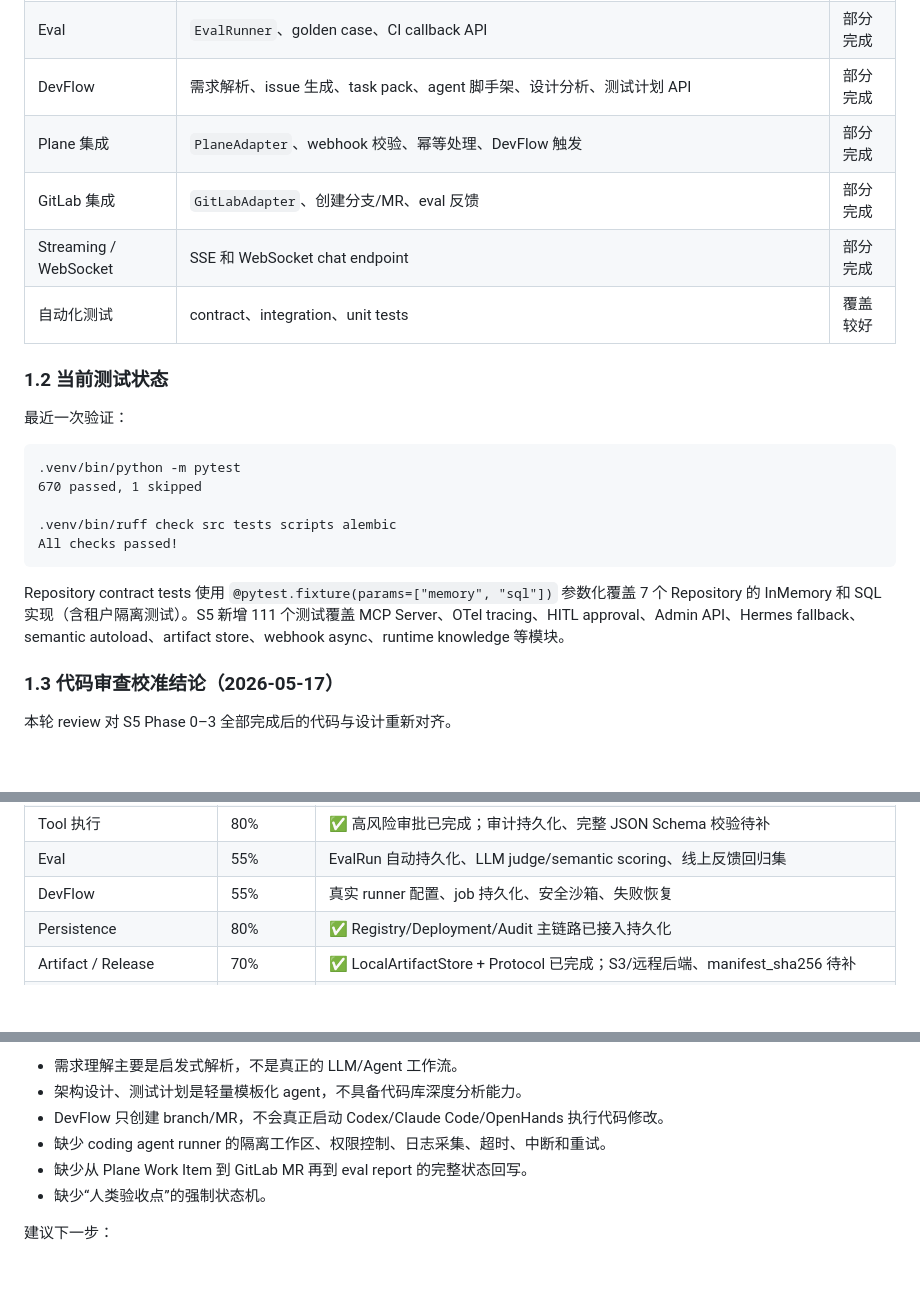
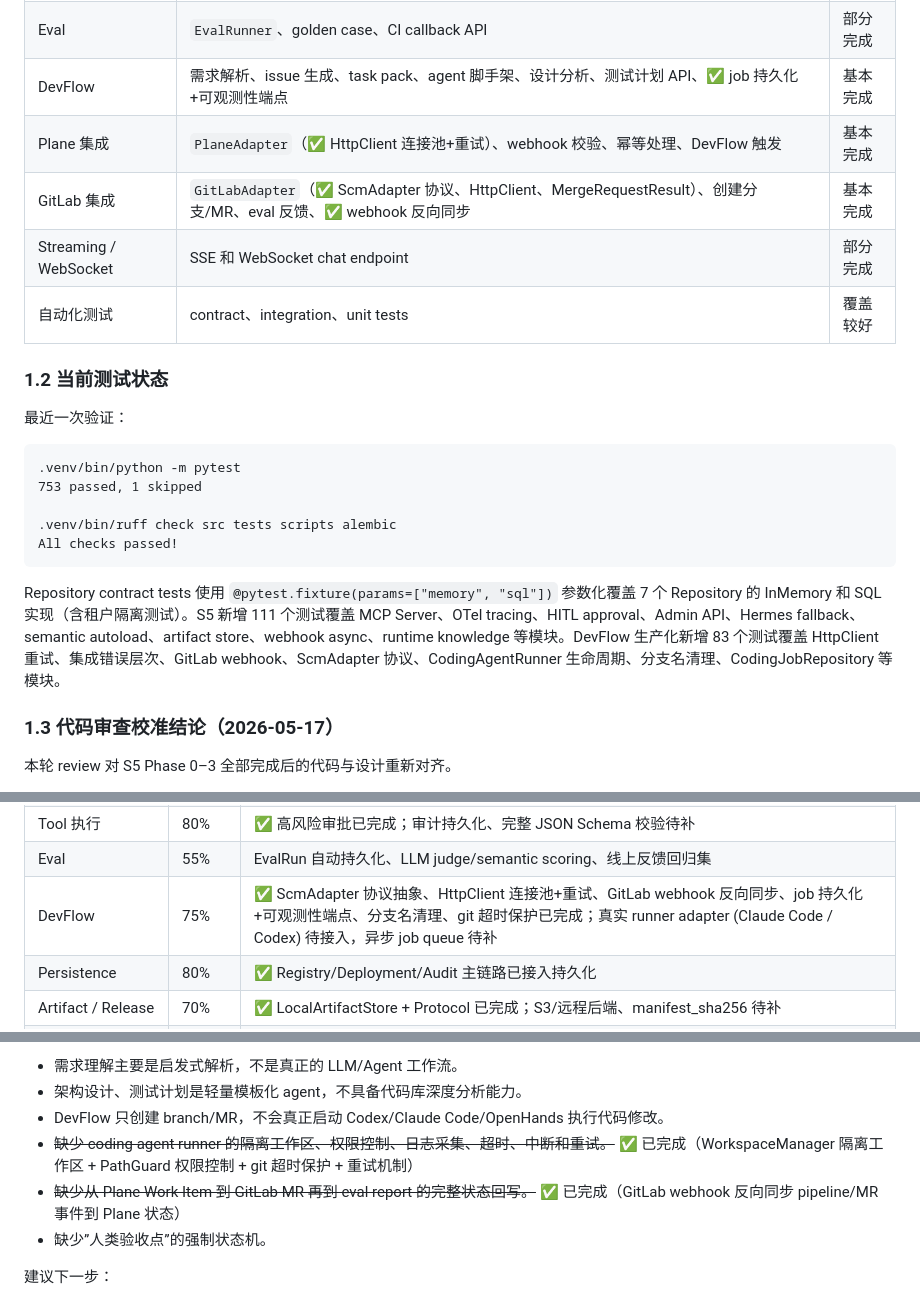
Before and after one commit to agent-loom/loom, a Markdown page: docs/implementation-gap.md, 3 parts joined by grey strips. GitHub-like rendering; blank space fills up the shorter version.

````diff
--- a/docs/implementation-gap.md
+++ b/docs/implementation-gap.md
@@ -27,9 +27,9 @@
 | 会话 | `InMemorySessionStore`、`AgentSession`、✅ `AgentSessionRepository` Protocol + InMemory/SQL 实现 | 部分完成 |
 | Trace / metrics | `InMemoryRunStore`、`MetricsCollector`（✅ 已串联 runtime/tool）、✅ `AgentRunRepository` Protocol + InMemory/SQL、`/metrics` 待实现 | 部分完成 |
 | Eval | `EvalRunner`、golden case、CI callback API | 部分完成 |
-| DevFlow | 需求解析、issue 生成、task pack、agent 脚手架、设计分析、测试计划 API | 部分完成 |
-| Plane 集成 | `PlaneAdapter`、webhook 校验、幂等处理、DevFlow 触发 | 部分完成 |
-| GitLab 集成 | `GitLabAdapter`、创建分支/MR、eval 反馈 | 部分完成 |
+| DevFlow | 需求解析、issue 生成、task pack、agent 脚手架、设计分析、测试计划 API、✅ job 持久化+可观测性端点 | 基本完成 |
+| Plane 集成 | `PlaneAdapter`（✅ HttpClient 连接池+重试）、webhook 校验、幂等处理、DevFlow 触发 | 基本完成 |
+| GitLab 集成 | `GitLabAdapter`（✅ ScmAdapter 协议、HttpClient、MergeRequestResult）、创建分支/MR、eval 反馈、✅ webhook 反向同步 | 基本完成 |
 | Streaming / WebSocket | SSE 和 WebSocket chat endpoint | 部分完成 |
 | 自动化测试 | contract、integration、unit tests | 覆盖较好 |
 
@@ -39,13 +39,13 @@
 
 ```text
 .venv/bin/python -m pytest
-670 passed, 1 skipped
+753 passed, 1 skipped
 
 .venv/bin/ruff check src tests scripts alembic
 All checks passed!
 ```
 
-Repository contract tests 使用 `@pytest.fixture(params=["memory", "sql"])` 参数化覆盖 7 个 Repository 的 InMemory 和 SQL 实现（含租户隔离测试）。S5 新增 111 个测试覆盖 MCP Server、OTel tracing、HITL approval、Admin API、Hermes fallback、semantic autoload、artifact store、webhook async、runtime knowledge 等模块。
+Repository contract tests 使用 `@pytest.fixture(params=["memory", "sql"])` 参数化覆盖 7 个 Repository 的 InMemory 和 SQL 实现（含租户隔离测试）。S5 新增 111 个测试覆盖 MCP Server、OTel tracing、HITL approval、Admin API、Hermes fallback、semantic autoload、artifact store、webhook async、runtime knowledge 等模块。DevFlow 生产化新增 83 个测试覆盖 HttpClient 重试、集成错误层次、GitLab webhook、ScmAdapter 协议、CodingAgentRunner 生命周期、分支名清理、CodingJobRepository 等模块。
 
 ### 1.3 代码审查校准结论（2026-05-17）
 
@@ -67,7 +67,7 @@ Repository contract tests 使用 `@pytest.fixture(params=["memory", "sql"])` 参
 | Runtime 抽象 | 80% | ✅ Hermes Spike B 已完成；Hermes memory 持久化、stream event 映射待补 |
 | Tool 执行 | 80% | ✅ 高风险审批已完成；审计持久化、完整 JSON Schema 校验待补 |
 | Eval | 55% | EvalRun 自动持久化、LLM judge/semantic scoring、线上反馈回归集 |
-| DevFlow | 55% | 真实 runner 配置、job 持久化、安全沙箱、失败恢复 |
+| DevFlow | 75% | ✅ ScmAdapter 协议抽象、HttpClient 连接池+重试、GitLab webhook 反向同步、job 持久化+可观测性端点、分支名清理、git 超时保护已完成；真实 runner adapter (Claude Code / Codex) 待接入，异步 job queue 待补 |
 | Persistence | 80% | ✅ Registry/Deployment/Audit 主链路已接入持久化 |
 | Artifact / Release | 70% | ✅ LocalArtifactStore + Protocol 已完成；S3/远程后端、manifest_sha256 待补 |
 | Security / Tenant / Policy | 55% | ✅ HITL 审批已完成；endpoint RBAC/scopes enforcement 待补 |
@@ -298,9 +298,9 @@ Repository contract tests 使用 `@pytest.fixture(params=["memory", "sql"])` 参
 - 需求理解主要是启发式解析，不是真正的 LLM/Agent 工作流。
 - 架构设计、测试计划是轻量模板化 agent，不具备代码库深度分析能力。
 - DevFlow 只创建 branch/MR，不会真正启动 Codex/Claude Code/OpenHands 执行代码修改。
-- 缺少 coding agent runner 的隔离工作区、权限控制、日志采集、超时、中断和重试。
-- 缺少从 Plane Work Item 到 GitLab MR 再到 eval report 的完整状态回写。
-- 缺少“人类验收点”的强制状态机。
+- ~~缺少 coding agent runner 的隔离工作区、权限控制、日志采集、超时、中断和重试。~~ ✅ 已完成（WorkspaceManager 隔离工作区 + PathGuard 权限控制 + git 超时保护 + 重试机制）
+- ~~缺少从 Plane Work Item 到 GitLab MR 再到 eval report 的完整状态回写。~~ ✅ 已完成（GitLab webhook 反向同步 pipeline/MR 事件到 Plane 状态）
+- 缺少”人类验收点”的强制状态机。
 
 建议下一步：
 
````
Also changed, not shown: other parts of docs/implementation-gap.md (+25 -15 lines), docs/document-stage-map.md (+5 -5 lines).
